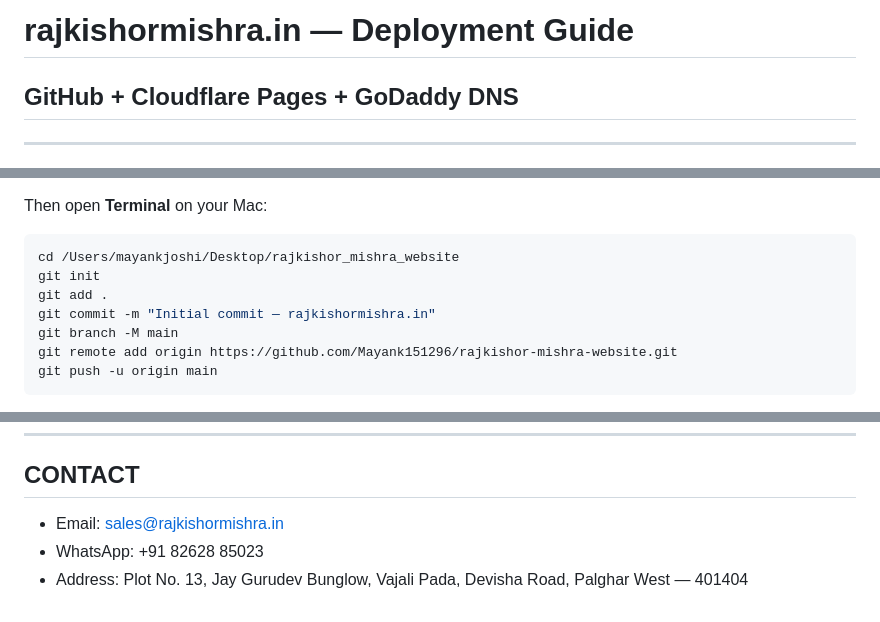
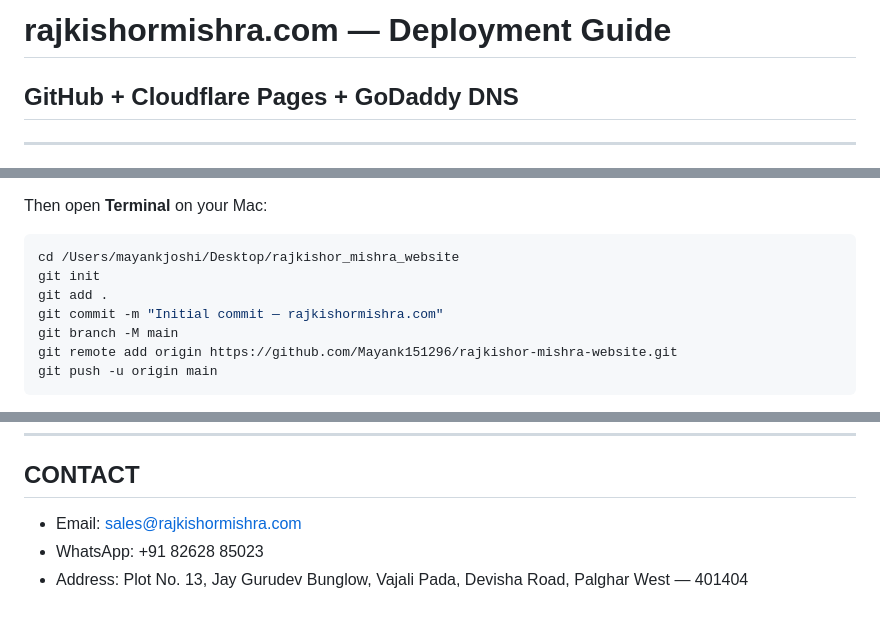
Before and after one commit to Mayank151296/rajkishor-mishra-website, a Markdown page: DEPLOYMENT_GUIDE.md, 3 parts joined by grey strips. Drawn GitHub-style.

```diff
--- a/DEPLOYMENT_GUIDE.md
+++ b/DEPLOYMENT_GUIDE.md
@@ -1,4 +1,4 @@
-# rajkishormishra.in — Deployment Guide
+# rajkishormishra.com — Deployment Guide
 ## GitHub + Cloudflare Pages + GoDaddy DNS
 
 ---
@@ -15,7 +15,7 @@ Then open **Terminal** on your Mac:
 cd /Users/mayankjoshi/Desktop/rajkishor_mishra_website
 git init
 git add .
-git commit -m "Initial commit — rajkishormishra.in"
+git commit -m "Initial commit — rajkishormishra.com"
 git branch -M main
 git remote add origin https://github.com/Mayank151296/rajkishor-mishra-website.git
 git push -u origin main
@@ -171,6 +171,6 @@ rajkishor_mishra_website/
 ---
 
 ## CONTACT
-- Email: sales@rajkishormishra.in
+- Email: sales@rajkishormishra.com
 - WhatsApp: +91 82628 85023
 - Address: Plot No. 13, Jay Gurudev Bunglow, Vajali Pada, Devisha Road, Palghar West — 401404
```
Also changed, not shown: other parts of DEPLOYMENT_GUIDE.md (+11 -11 lines).
